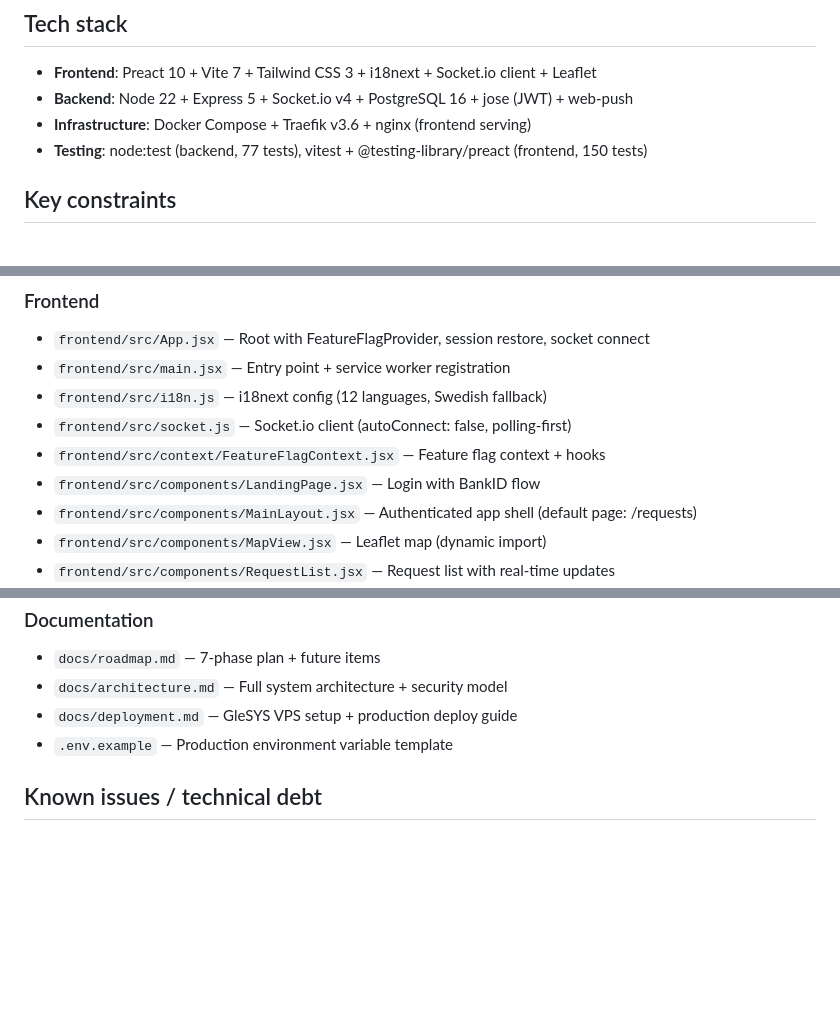
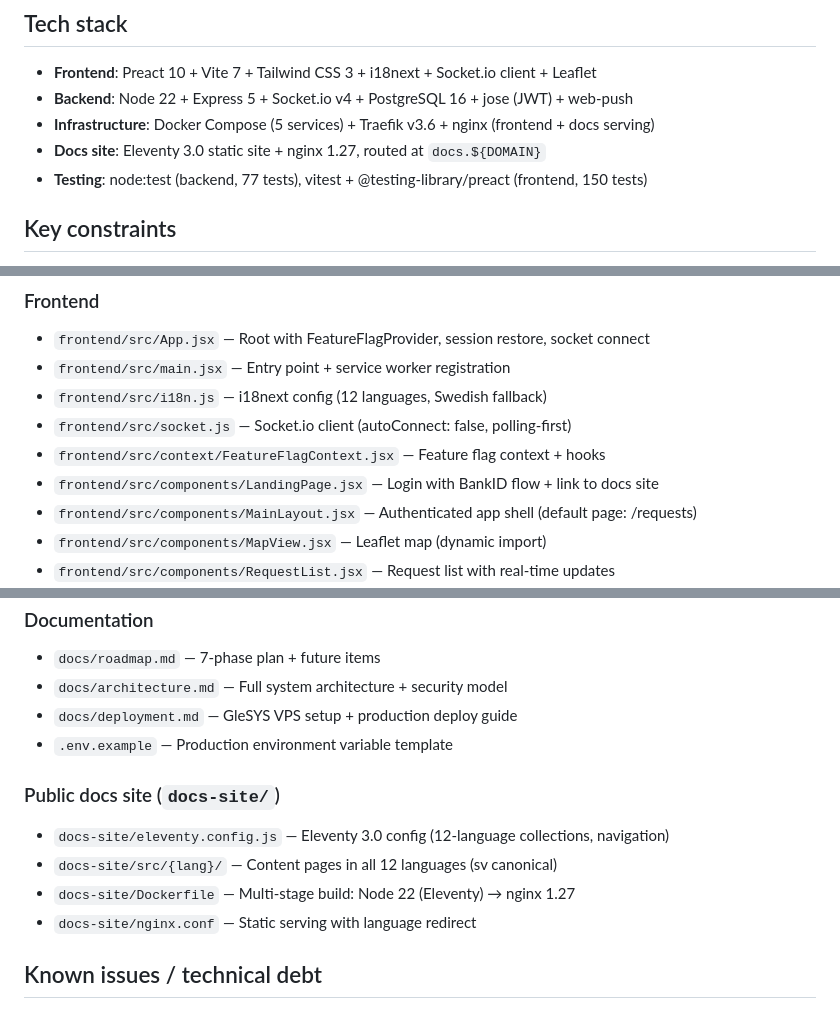
Before and after one commit to samilamti/covey, a Markdown page: CLAUDE.md, 3 parts joined by grey strips. GitHub-like rendering; blank space fills up the shorter version.

Commit message:
Update CLAUDE.md with docs-site awareness
Add docs-site to tech stack, important files, and known issues.
Note the 5th Docker service, landing page docs link, and the
community docs removal / guardian→companion terminology shift.

Co-Authored-By: Claude Opus 4.6 <noreply@anthropic.com>

```diff
--- a/CLAUDE.md
+++ b/CLAUDE.md
@@ -18,7 +18,8 @@ CI/CD: Woodpecker CI at ci.codeberg.org (requires manual onboarding). Pipeline f
 
 - **Frontend**: Preact 10 + Vite 7 + Tailwind CSS 3 + i18next + Socket.io client + Leaflet
 - **Backend**: Node 22 + Express 5 + Socket.io v4 + PostgreSQL 16 + jose (JWT) + web-push
-- **Infrastructure**: Docker Compose + Traefik v3.6 + nginx (frontend serving)
+- **Infrastructure**: Docker Compose (5 services) + Traefik v3.6 + nginx (frontend + docs serving)
+- **Docs site**: Eleventy 3.0 static site + nginx 1.27, routed at `docs.${DOMAIN}`
 - **Testing**: node:test (backend, 77 tests), vitest + @testing-library/preact (frontend, 150 tests)
 
 ## Key constraints
@@ -180,7 +181,7 @@ MSYS_NO_PATHCONV=1 docker exec tillsammans-db-1 bash -c 'psql -U $POSTGRES_USER
 - `frontend/src/i18n.js` — i18next config (12 languages, Swedish fallback)
 - `frontend/src/socket.js` — Socket.io client (autoConnect: false, polling-first)
 - `frontend/src/context/FeatureFlagContext.jsx` — Feature flag context + hooks
-- `frontend/src/components/LandingPage.jsx` — Login with BankID flow
+- `frontend/src/components/LandingPage.jsx` — Login with BankID flow + link to docs site
 - `frontend/src/components/MainLayout.jsx` — Authenticated app shell (default page: /requests)
 - `frontend/src/components/MapView.jsx` — Leaflet map (dynamic import)
 - `frontend/src/components/RequestList.jsx` — Request list with real-time updates
@@ -213,6 +214,12 @@ MSYS_NO_PATHCONV=1 docker exec tillsammans-db-1 bash -c 'psql -U $POSTGRES_USER
 - `docs/deployment.md` — GleSYS VPS setup + production deploy guide
 - `.env.example` — Production environment variable template
 
+### Public docs site (`docs-site/`)
+- `docs-site/eleventy.config.js` — Eleventy 3.0 config (12-language collections, navigation)
+- `docs-site/src/{lang}/` — Content pages in all 12 languages (sv canonical)
+- `docs-site/Dockerfile` — Multi-stage build: Node 22 (Eleventy) → nginx 1.27
+- `docs-site/nginx.conf` — Static serving with language redirect
+
 ## Known issues / technical debt
 
 - Leaflet is loaded via dynamic import but its CSS comes from unpkg CDN (should be bundled)
```
Also changed, not shown: other parts of CLAUDE.md (+1 -0 lines).
